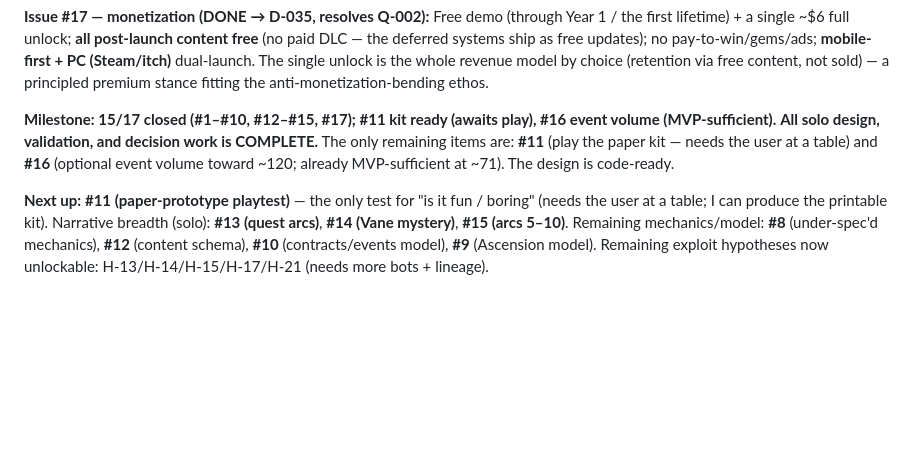
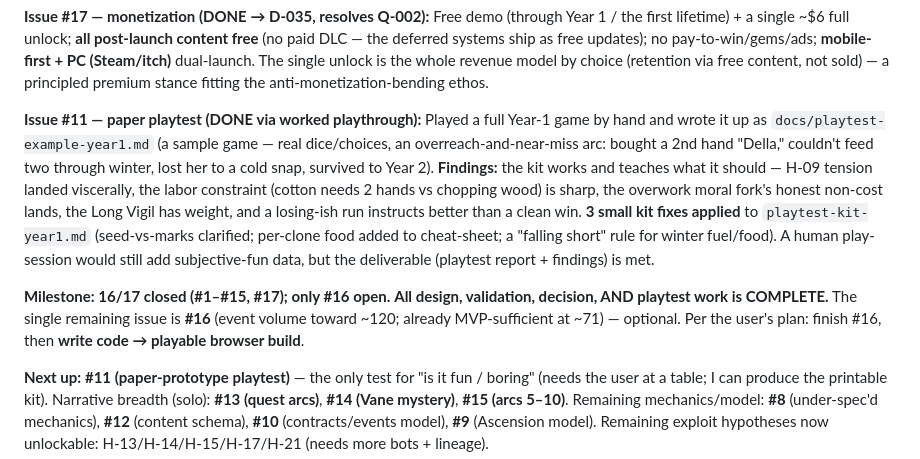
Before and after one commit to Cremacious/bushel-bone, a Markdown page: context/session-history.md, the part around the change. Drawn GitHub-style; blank space fills up the shorter version.

```diff
--- a/context/session-history.md
+++ b/context/session-history.md
@@ -53,7 +53,9 @@ Body: what was worked on, what was decided, what artifacts were produced, what's
 
 **Issue #17 — monetization (DONE → D-035, resolves Q-002):** Free demo (through Year 1 / the first lifetime) + a single ~$6 full unlock; **all post-launch content free** (no paid DLC — the deferred systems ship as free updates); no pay-to-win/gems/ads; **mobile-first + PC (Steam/itch)** dual-launch. The single unlock is the whole revenue model by choice (retention via free content, not sold) — a principled premium stance fitting the anti-monetization-bending ethos.
 
-**Milestone: 15/17 closed (#1–#10, #12–#15, #17); #11 kit ready (awaits play), #16 event volume (MVP-sufficient).** **All solo design, validation, and decision work is COMPLETE.** The only remaining items are: **#11** (play the paper kit — needs the user at a table) and **#16** (optional event volume toward ~120; already MVP-sufficient at ~71). The design is code-ready.
+**Issue #11 — paper playtest (DONE via worked playthrough):** Played a full Year-1 game by hand and wrote it up as `docs/playtest-example-year1.md` (a sample game — real dice/choices, an overreach-and-near-miss arc: bought a 2nd hand "Della," couldn't feed two through winter, lost her to a cold snap, survived to Year 2). **Findings:** the kit works and teaches what it should — H-09 tension landed viscerally, the labor constraint (cotton needs 2 hands vs chopping wood) is sharp, the overwork moral fork's honest non-cost lands, the Long Vigil has weight, and a losing-ish run instructs better than a clean win. **3 small kit fixes applied** to `playtest-kit-year1.md` (seed-vs-marks clarified; per-clone food added to cheat-sheet; a "falling short" rule for winter fuel/food). A human play-session would still add subjective-fun data, but the deliverable (playtest report + findings) is met.
+
+**Milestone: 16/17 closed (#1–#15, #17); only #16 open.** **All design, validation, decision, AND playtest work is COMPLETE.** The single remaining issue is **#16** (event volume toward ~120; already MVP-sufficient at ~71) — optional. Per the user's plan: finish #16, then **write code → playable browser build**.
 
 **Next up:** **#11 (paper-prototype playtest)** — the only test for "is it fun / boring" (needs the user at a table; I can produce the printable kit). Narrative breadth (solo): **#13 (quest arcs)**, **#14 (Vane mystery)**, **#15 (arcs 5–10)**. Remaining mechanics/model: **#8** (under-spec'd mechanics), **#12** (content schema), **#10** (contracts/events model), **#9** (Ascension model). Remaining exploit hypotheses now unlockable: H-13/H-14/H-15/H-17/H-21 (needs more bots + lineage).
 
```
Also changed, not shown: docs/playtest-example-year1.md (added, +99 -0 lines), docs/playtest-kit-year1.md (+4 -2 lines).
